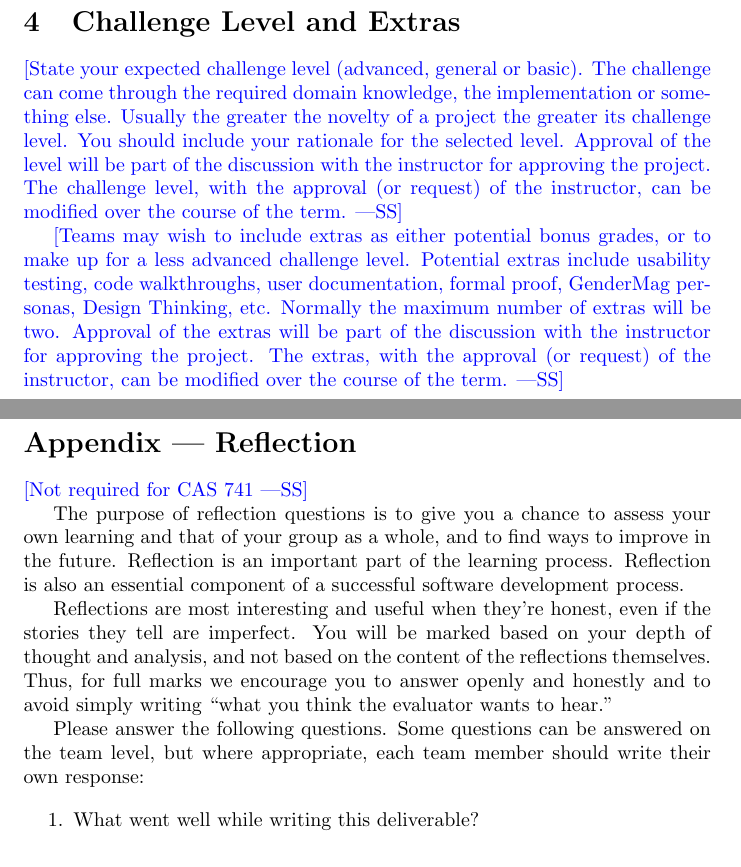
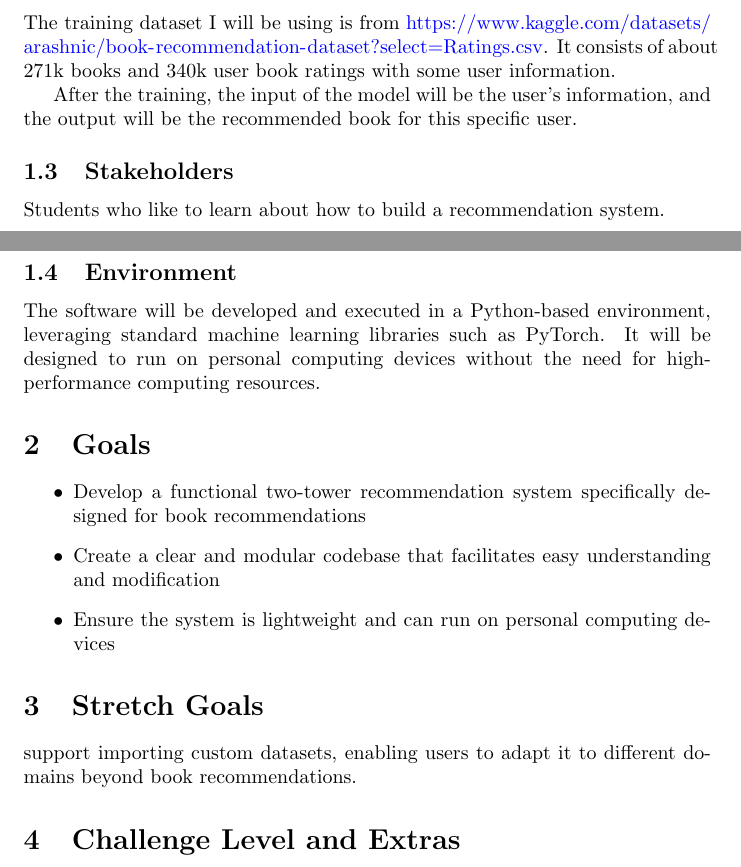
Before and after one commit to V-AS/Two-tower-recommender-system, a LaTeX document (docs/ProblemStatementAndGoals/ProblemStatement.tex, which reads docs/Common.tex): two parts of pages 2 and 3 of 3 before the commit and two parts of pages 1 and 2 of 3 after it, joined at a grey line, cut at the place of the change. Compiled offline with pdfLaTeX.

Commit message:
Init commit of Problem Statement

```diff
--- a/docs/Common.tex
+++ b/docs/Common.tex
@@ -1,11 +1,7 @@
 %% Common Parts
 
-\newcommand{\progname}{ProgName} % PUT YOUR PROGRAM NAME HERE
-\newcommand{\authname}{Team \#, Team Name
-\\ Student 1 name
-\\ Student 2 name
-\\ Student 3 name
-\\ Student 4 name} % AUTHOR NAMES
+\newcommand{\progname}{Two tower recommendation system} % PUT YOUR PROGRAM NAME HERE
+\newcommand{\authname}{Yinying Huo} % AUTHOR NAMES
 
 \usepackage{hyperref}
     \hypersetup{colorlinks=true, linkcolor=blue, citecolor=blue, filecolor=blue,
--- a/docs/ProblemStatementAndGoals/ProblemStatement.tex
+++ b/docs/ProblemStatementAndGoals/ProblemStatement.tex
@@ -42,3 +34,6 @@ information.}
 
 \subsection{Inputs and Outputs}
 
+The training dataset I will be using is from \url{https://www.kaggle.com/datasets/arashnic/book-recommendation-dataset?select=Ratings.csv}. It consists of about 271k books and 340k user book ratings with some user information.
+
+After the training, the input of the model will be the user's information, and the output will be the recommended book for this specific user.
@@ -47,40 +40,31 @@ Use abstraction so that you can avoid details.}
 
 \subsection{Stakeholders}
 
+Students who like to learn about how to build a recommendation system.
+
 \subsection{Environment}
-
-\wss{Hardware and software environment}
+The software will be developed and executed in a Python-based environment, leveraging standard machine learning libraries such as PyTorch. It will be designed to run on personal computing devices without the need for high-performance computing resources.
 
 \section{Goals}
+\begin{itemize}
+    \item Develop a functional two-tower recommendation system specifically designed for book recommendations
+    \item Create a clear and modular codebase that facilitates easy understanding and modification
+    \item Ensure the system is lightweight and can run on personal computing devices
+\end{itemize}
 
 \section{Stretch Goals}
+support importing custom datasets, enabling users to adapt it to different domains beyond book recommendations.
+\section{Challenge Level and Extras}
+Challenge Level: Non-resaerch project \\
+Extras: User Manual
 
-\section{Challenge Level and Extras}
-
-\wss{State your expected challenge level (advanced, general or basic).  The
-challenge can come through the required domain knowledge, the implementation or
-something else.  Usually the greater the novelty of a project the greater its
-challenge level.  You should include your rationale for the selected level.
-Approval of the level will be part of the discussion with the instructor for
-approving the project.  The challenge level, with the approval (or request) of
-the instructor, can be modified over the course of the term.}
-
-\wss{Teams may wish to include extras as either potential bonus grades, or to
-make up for a less advanced challenge level.  Potential extras include usability
-testing, code walkthroughs, user documentation, formal proof, GenderMag
-personas, Design Thinking, etc.  Normally the maximum number of extras will be
-two.  Approval of the extras will be part of the discussion with the instructor
-for approving the project.  The extras, with the approval (or request) of the
-instructor, can be modified over the course of the term.}
 
 \newpage{}
 
 \section*{Appendix --- Reflection}
 
-\wss{Not required for CAS 741}
+\begin{enumerate}
+    \item What pain points did you experience during this deliverable, and how did you resolve them?
 
-\input{../Reflection.tex}
+        Finding a good dataset was challenging. All public datasets have very limited user information, probably due to privacy concerns.
 
-\begin{enumerate}
-    \item What went well while writing this deliverable?
-    \item What pain points did you experience during this deliverable, and how
```
Also changed, not shown: docs/ProblemStatementAndGoals/ProblemStatement.pdf, docs/ProblemStatementAndGoals/ProblemStatement.tex (18 more changed lines).
